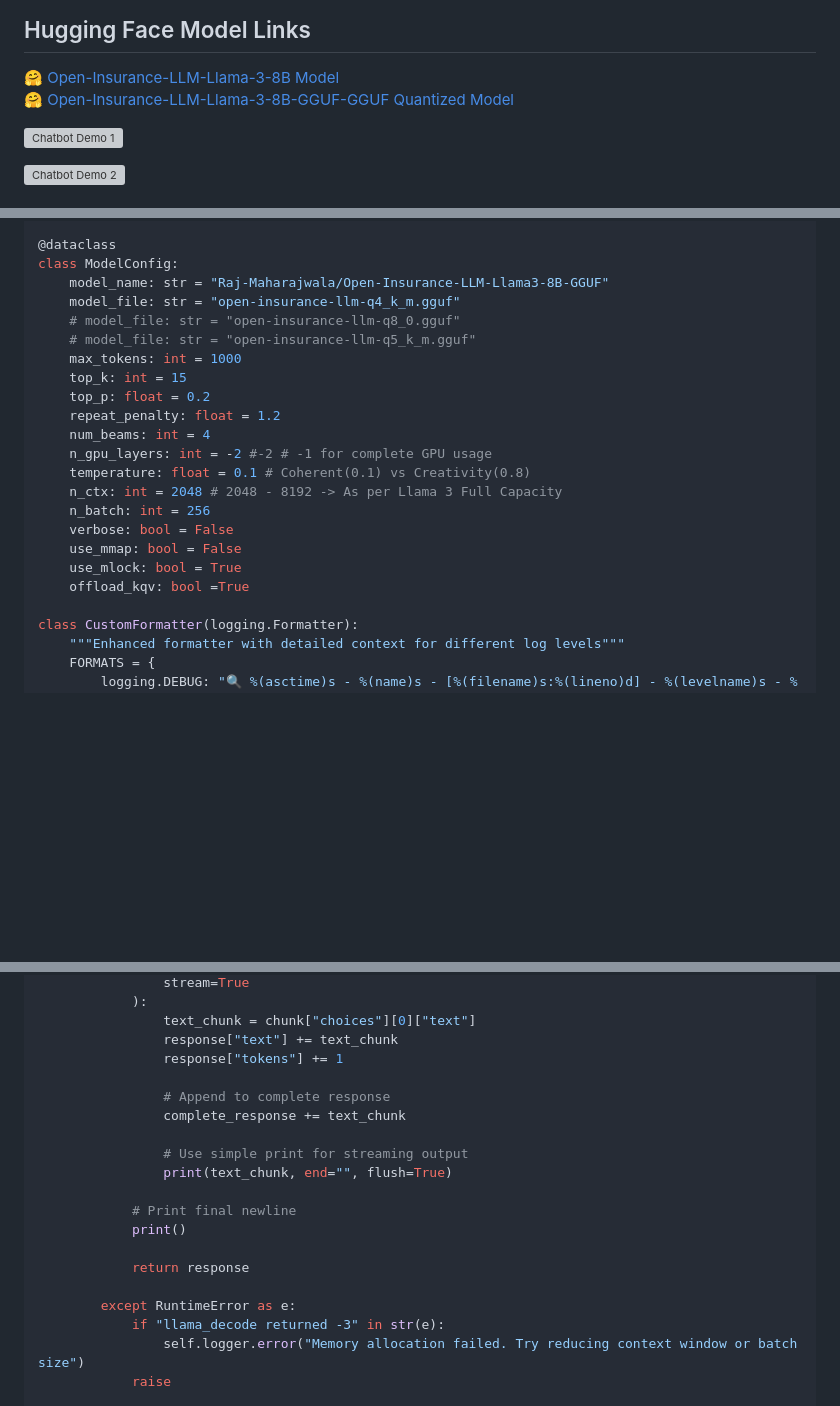
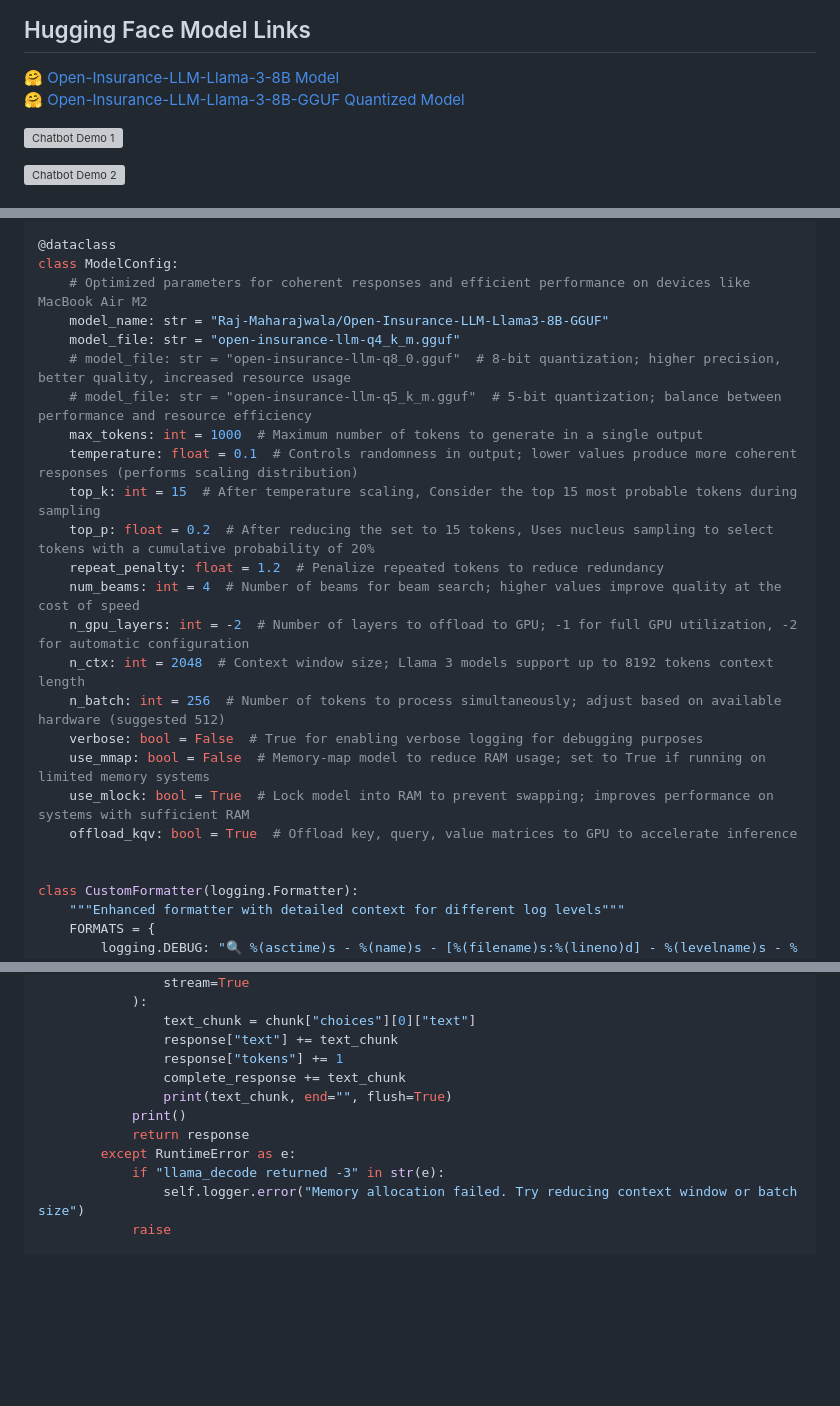
Before and after one commit to raj-maharajwala/Insurance-Chatbot-Fine-tuning-GPT2-Llama3, a Markdown page: readme.md, 3 parts joined by grey strips. GitHub-like rendering; blank space fills up the shorter version; grey boxes are pictures that could not be loaded.

```diff
--- a/readme.md
+++ b/readme.md
@@ -5,7 +5,7 @@ A production-ready insurance domain chatbot. This model is a domain-specific lan
 ## Hugging Face Model Links
 
 🤗 [Open-Insurance-LLM-Llama-3-8B Model](https://huggingface.co/Raj-Maharajwala/Open-Insurance-LLM-Llama3-8B)<br>
-🤗 [Open-Insurance-LLM-Llama-3-8B-GGUF-GGUF Quantized Model](https://huggingface.co/Raj-Maharajwala/Open-Insurance-LLM-Llama3-8B-GGUF)
+🤗 [Open-Insurance-LLM-Llama-3-8B-GGUF Quantized Model](https://huggingface.co/Raj-Maharajwala/Open-Insurance-LLM-Llama3-8B-GGUF)
 
 ![Chatbot Demo 1](https://github.com/user-attachments/assets/cb1aa516-59bf-4fc8-abd2-af474a53d580)
 
@@ -112,23 +113,25 @@ install(show_locals=True)
 
 @dataclass
 class ModelConfig:
+    # Optimized parameters for coherent responses and efficient performance on devices like MacBook Air M2
     model_name: str = "Raj-Maharajwala/Open-Insurance-LLM-Llama3-8B-GGUF"
     model_file: str = "open-insurance-llm-q4_k_m.gguf"
-    # model_file: str = "open-insurance-llm-q8_0.gguf"
-    # model_file: str = "open-insurance-llm-q5_k_m.gguf"
-    max_tokens: int = 1000
-    top_k: int = 15
-    top_p: float = 0.2
-    repeat_penalty: float = 1.2
-    num_beams: int = 4
-    n_gpu_layers: int = -2 #-2 # -1 for complete GPU usage
-    temperature: float = 0.1 # Coherent(0.1) vs Creativity(0.8)
-    n_ctx: int = 2048 # 2048 - 8192 -> As per Llama 3 Full Capacity
-    n_batch: int = 256
-    verbose: bool = False
-    use_mmap: bool = False
-    use_mlock: bool = True
-    offload_kqv: bool =True
+    # model_file: str = "open-insurance-llm-q8_0.gguf"  # 8-bit quantization; higher precision, better quality, increased resource usage
+    # model_file: str = "open-insurance-llm-q5_k_m.gguf"  # 5-bit quantization; balance between performance and resource efficiency
+    max_tokens: int = 1000  # Maximum number of tokens to generate in a single output
+    temperature: float = 0.1  # Controls randomness in output; lower values produce more coherent responses (performs scaling distribution)
+    top_k: int = 15  # After temperature scaling, Consider the top 15 most probable tokens during sampling
+    top_p: float = 0.2  # After reducing the set to 15 tokens, Uses nucleus sampling to select tokens with a cumulative probability of 20%
+    repeat_penalty: float = 1.2  # Penalize repeated tokens to reduce redundancy
+    num_beams: int = 4  # Number of beams for beam search; higher values improve quality at the cost of speed
+    n_gpu_layers: int = -2  # Number of layers to offload to GPU; -1 for full GPU utilization, -2 for automatic configuration
+    n_ctx: int = 2048  # Context window size; Llama 3 models support up to 8192 tokens context length
+    n_batch: int = 256  # Number of tokens to process simultaneously; adjust based on available hardware (suggested 512)
+    verbose: bool = False  # True for enabling verbose logging for debugging purposes
+    use_mmap: bool = False  # Memory-map model to reduce RAM usage; set to True if running on limited memory systems
+    use_mlock: bool = True  # Lock model into RAM to prevent swapping; improves performance on systems with sufficient RAM
+    offload_kqv: bool = True  # Offload key, query, value matrices to GPU to accelerate inference
+
 
 class CustomFormatter(logging.Formatter):
     """Enhanced formatter with detailed context for different log levels"""
@@ -343,18 +330,10 @@ class InsuranceLLM:
                 text_chunk = chunk["choices"][0]["text"]
                 response["text"] += text_chunk
                 response["tokens"] += 1
-
-                # Append to complete response
                 complete_response += text_chunk
-
-                # Use simple print for streaming output
                 print(text_chunk, end="", flush=True)
-
-            # Print final newline
             print()
-
             return response
-
         except RuntimeError as e:
             if "llama_decode returned -3" in str(e):
                 self.logger.error("Memory allocation failed. Try reducing context window or batch size")
```
Also changed, not shown: other parts of readme.md (+2 -26 lines).
